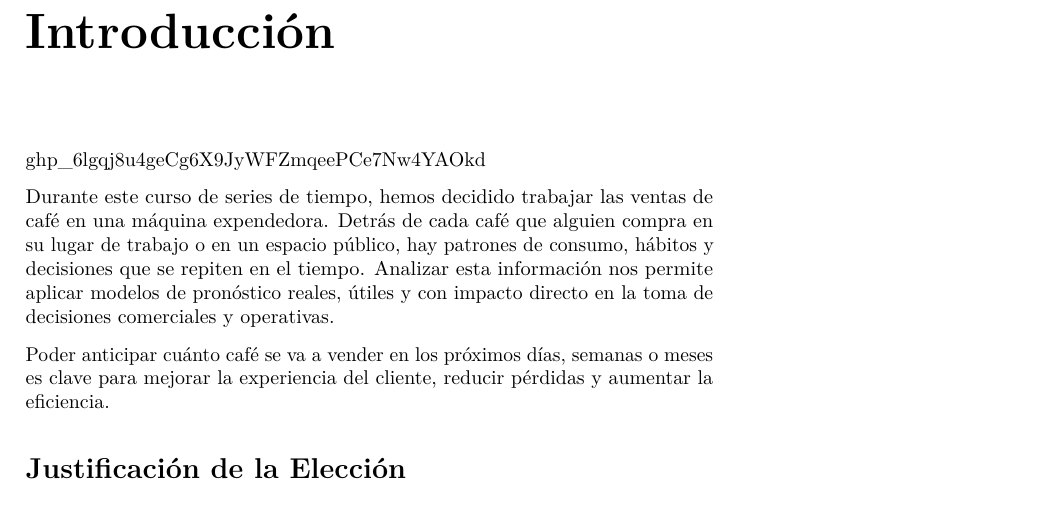
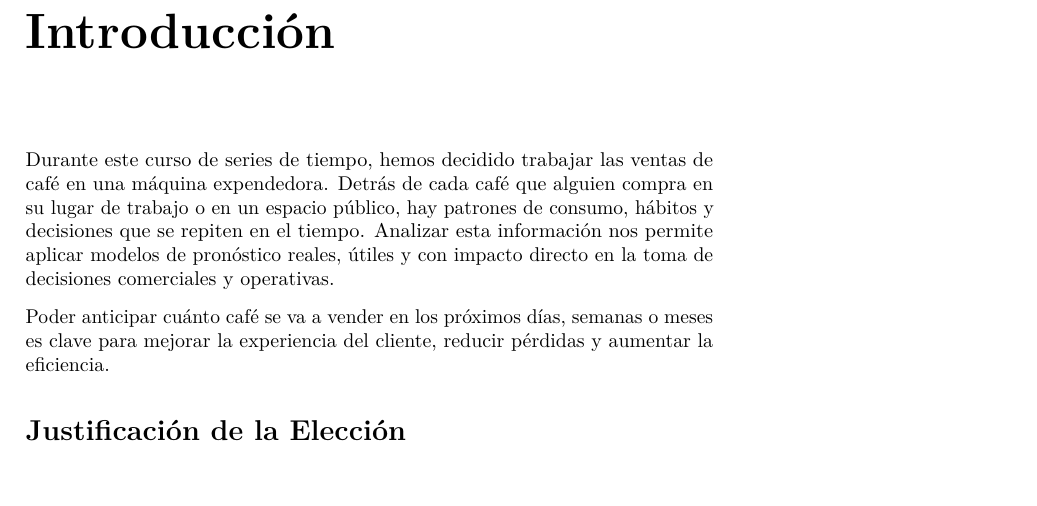
Before and after one commit to jumur920/Series_de_tiempo, an R Markdown document (index.Rmd): part of page 3 of 4, cut so that both start at the same text, the shorter picture padded with empty space. Rendered offline with R 4.5, knitr and Pandoc, then LaTeX, with nearby package versions.

Commit message:
Update index.Rmd

```diff
--- a/index.Rmd
+++ b/index.Rmd
@@ -18,8 +18,6 @@ site: bookdown::bookdown_site
 ---
 
 # Introducción
-
-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
 
 Durante este curso de series de tiempo, hemos decidido trabajar las ventas de café en una máquina expendedora. Detrás de cada café que alguien compra en su lugar de trabajo o en un espacio público, hay patrones de consumo, hábitos y decisiones que se repiten en el tiempo. Analizar esta información nos permite aplicar modelos de pronóstico reales, útiles y con impacto directo en la toma de decisiones comerciales y operativas.
 
```
